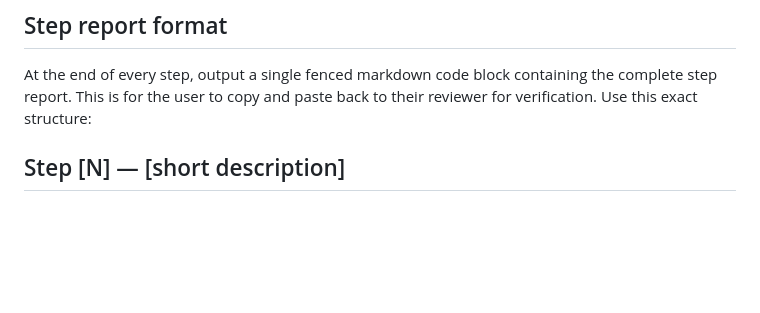
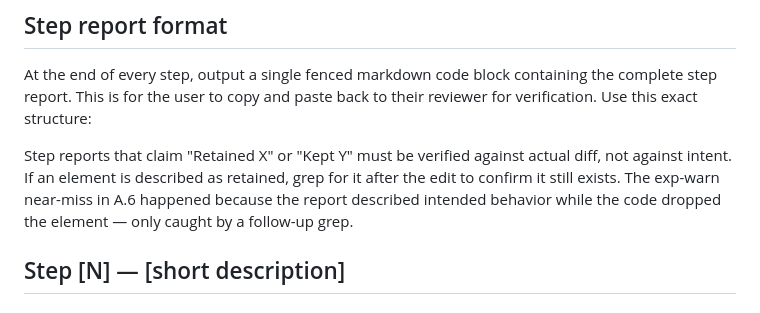
Before and after one commit to larsjohnston/surveillance-markup, a Markdown page: CLAUDE.md, the part around the change. Rendered like a GitHub page; blank space fills up the shorter version.

Commit message:
CLAUDE.md: verify retained elements against diff, not intent
Co-Authored-By: Claude Opus 4.7 (1M context) <noreply@anthropic.com>

```diff
--- a/CLAUDE.md
+++ b/CLAUDE.md
@@ -101,6 +101,8 @@ Surface uncertainty, don't hide it.
 ## Step report format
 
 At the end of every step, output a single fenced markdown code block containing the complete step report. This is for the user to copy and paste back to their reviewer for verification. Use this exact structure:
+
+Step reports that claim "Retained X" or "Kept Y" must be verified against actual diff, not against intent. If an element is described as retained, grep for it after the edit to confirm it still exists. The exp-warn near-miss in A.6 happened because the report described intended behavior while the code dropped the element — only caught by a follow-up grep.
 
 ## Step [N] — [short description]
 
```
